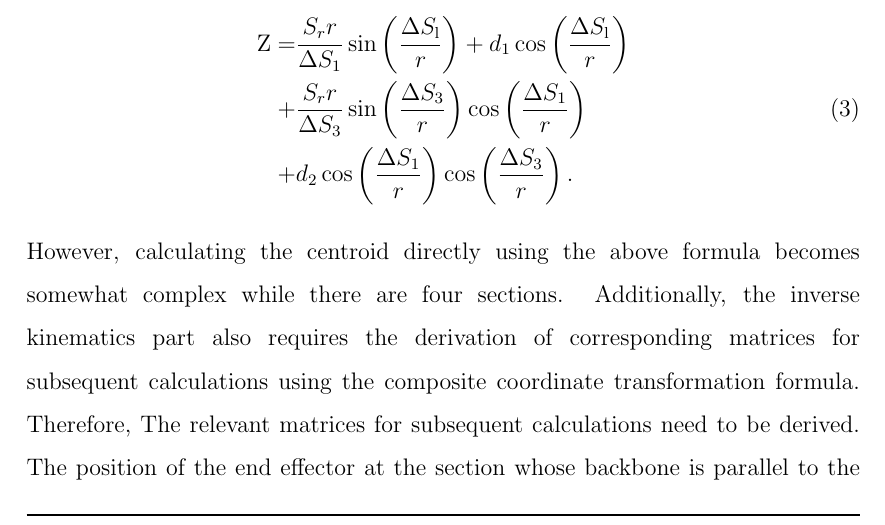
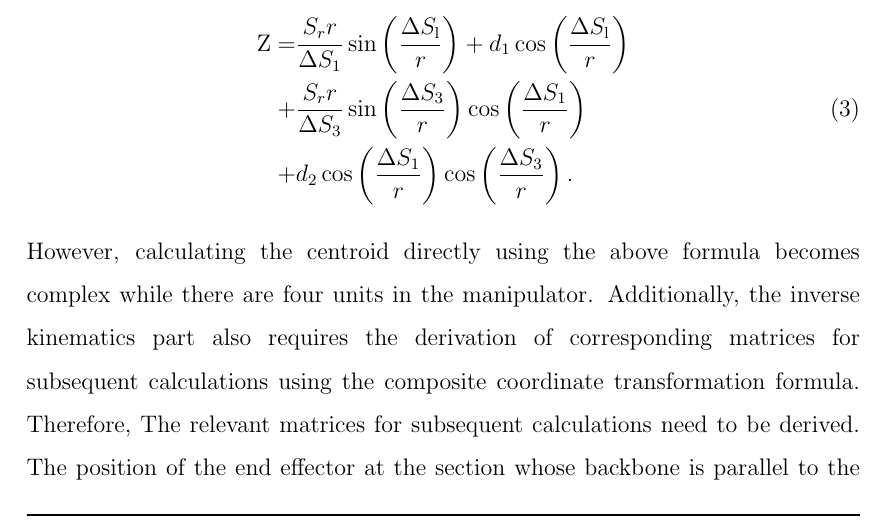
Before and after one commit to yezehao/Compact-Continuum-Manipulator-Platform, a LaTeX thesis (deliverable/Final-Report/Main-Thesis-File.tex, which reads deliverable/Final-Report/Section/Design.tex): part of page 9 of 17, cut so that both start at the same text. Compiled offline with pdfLaTeX.

Commit message:
udpate the methodology about kinematics

```diff
--- a/deliverable/Final-Report/Section/Design.tex
+++ b/deliverable/Final-Report/Section/Design.tex
@@ -29,7 +29,7 @@ Equations \ref{eq:x_coordinate}, \ref{eq:y_coordinate}, and \ref{eq:z_coordinate
     \end{aligned}
     \label{eq:z_coordinate}
 \end{align}
-However, calculating the centroid directly using the above formula becomes somewhat complex while there are four sections.
+However, calculating the centroid directly using the above formula becomes complex while there are four units in the manipulator.
 Additionally, the inverse kinematics part also requires the derivation of corresponding matrices for subsequent calculations
 using the composite coordinate transformation formula. Therefore, The relevant matrices for subsequent calculations need to
 be derived.
```
